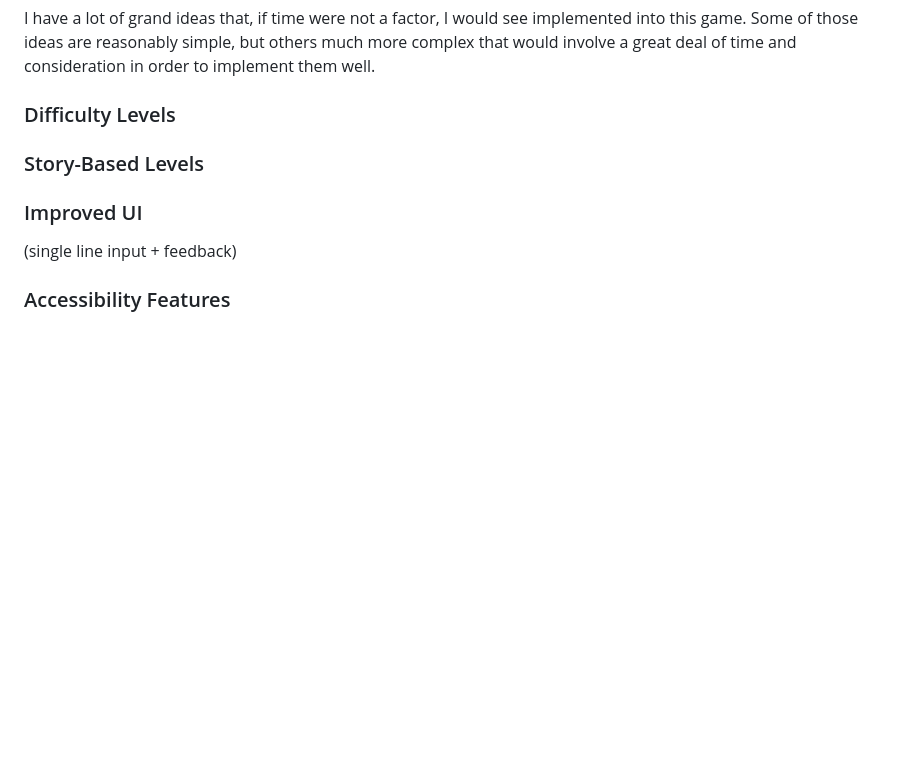
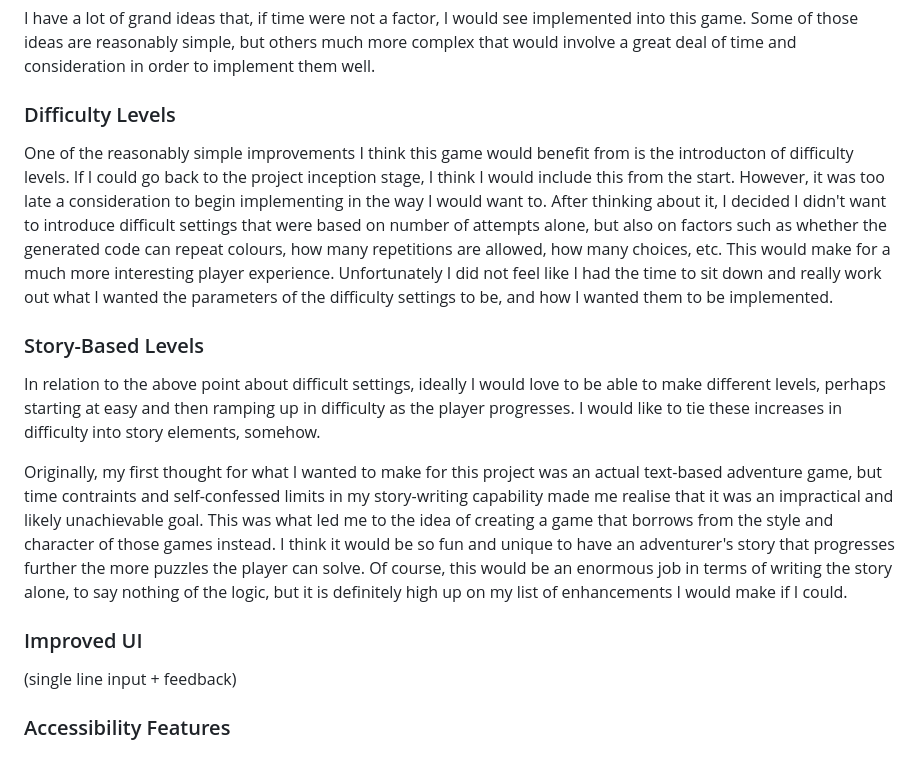
Before and after one commit to emmacadavra/code-breaker, a Markdown page: README.md, the part around the change. Rendered like a GitHub page; blank space fills up the shorter version.

Commit message:
Add to Future Enhancements section of README

```diff
--- a/README.md
+++ b/README.md
@@ -257,11 +257,16 @@ I have a lot of grand ideas that, if time were not a factor, I would see impleme
 
 ### Difficulty Levels
 
+One of the reasonably simple improvements I think this game would benefit from is the introducton of difficulty levels. If I could go back to the project inception stage, I think I would include this from the start. However, it was too late a consideration to begin implementing in the way I would want to. After thinking about it, I decided I didn't want to introduce difficult settings that were based on number of attempts alone, but also on factors such as whether the generated code can repeat colours, how many repetitions are allowed, how many choices, etc. This would make for a much more interesting player experience. Unfortunately I did not feel like I had the time to sit down and really work out what I wanted the parameters of the difficulty settings to be, and how I wanted them to be implemented.
 
 ### Story-Based Levels
 
+In relation to the above point about difficult settings, ideally I would love to be able to make different levels, perhaps starting at easy and then ramping up in difficulty as the player progresses. I would like to tie these increases in difficulty into story elements, somehow.
+
+Originally, my first thought for what I wanted to make for this project was an actual text-based adventure game, but time contraints and self-confessed limits in my story-writing capability made me realise that it was an impractical and likely unachievable goal. This was what led me to the idea of creating a game that borrows from the style and character of those games instead. I think it would be so fun and unique to have an adventurer's story that progresses further the more puzzles the player can solve. Of course, this would be an enormous job in terms of writing the story alone, to say nothing of the logic, but it is definitely high up on my list of enhancements I would make if I could.
 
 ### Improved UI
+
 (single line input + feedback)
 
 ### Accessibility Features
```
